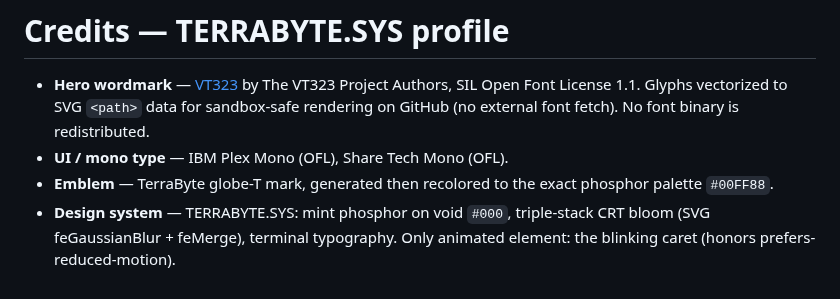
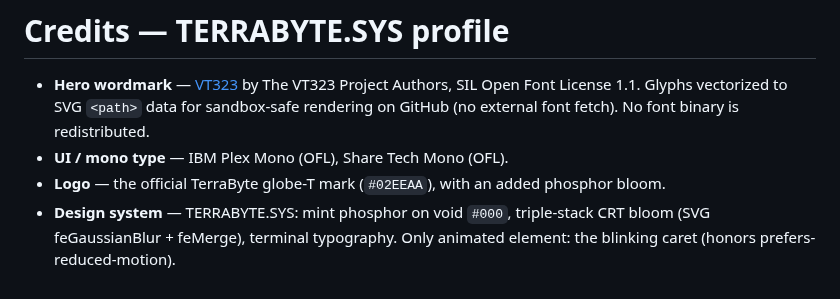
Before and after one commit to TerraByte-Dev/TerraByte-Dev, a Markdown page: assets/CREDITS.md, the part around the change. GitHub-like rendering.

```diff
--- a/assets/CREDITS.md
+++ b/assets/CREDITS.md
@@ -4,7 +4,7 @@
   SIL Open Font License 1.1. Glyphs vectorized to SVG `<path>` data for sandbox-safe rendering on
   GitHub (no external font fetch). No font binary is redistributed.
 - **UI / mono type** — IBM Plex Mono (OFL), Share Tech Mono (OFL).
-- **Emblem** — TerraByte globe-T mark, generated then recolored to the exact phosphor palette `#00FF88`.
+- **Logo** — the official TerraByte globe-T mark (`#02EEAA`), with an added phosphor bloom.
 - **Design system** — TERRABYTE.SYS: mint phosphor on void `#000`, triple-stack CRT bloom
   (SVG feGaussianBlur + feMerge), terminal typography. Only animated element: the blinking caret
   (honors prefers-reduced-motion).
```
Also changed, not shown: README.md (+15 -12 lines), assets/emblem-120-t.png (deleted), assets/emblem-512.png (deleted), assets/logo-glow-140.png (added), assets/logo-glow-256.png (added), assets/logo.png (added), 1 other file.
